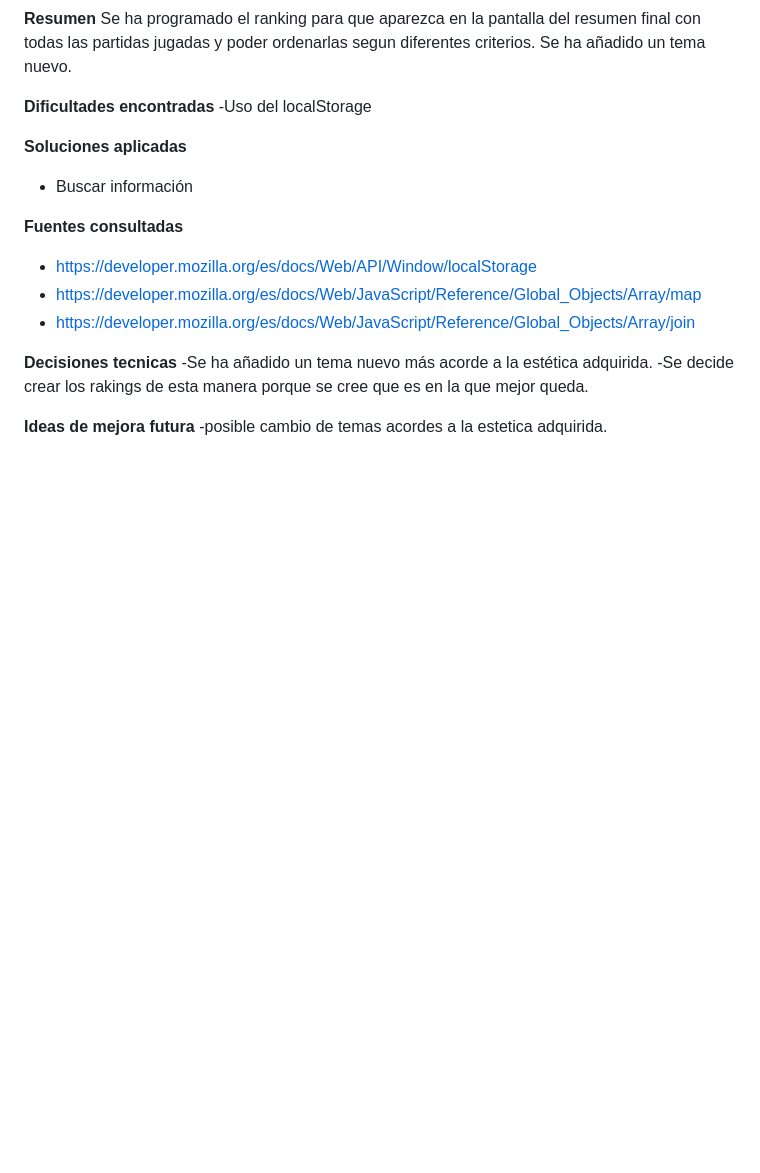
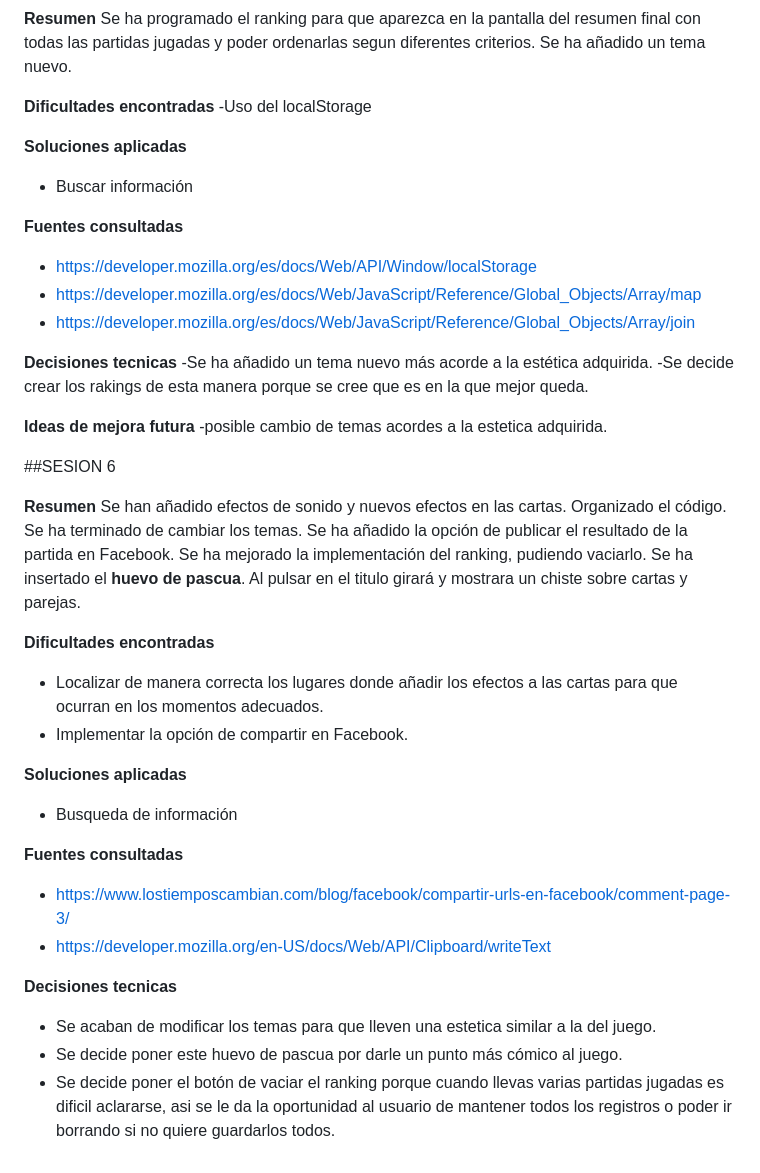
Before and after one commit to bamotta/memorion, a Markdown page: README.md, the part around the change. Rendered like a GitHub page; blank space fills up the shorter version.

```diff
--- a/README.md
+++ b/README.md
@@ -121,3 +121,26 @@ Se ha programado el ranking para que aparezca en la pantalla del resumen final c
 
 **Ideas de mejora futura**
 -posible cambio de temas acordes a la estetica adquirida.
+
+
+
+##SESION 6
+
+**Resumen**
+Se han añadido efectos de sonido y nuevos efectos en las cartas. Organizado el código. Se ha terminado de cambiar los temas. Se ha añadido la opción de publicar el resultado de la partida en Facebook. Se ha mejorado la implementación del ranking, pudiendo vaciarlo. Se ha insertado el **huevo de pascua**. Al pulsar en el titulo girará y mostrara un chiste sobre cartas y parejas.
+
+**Dificultades encontradas**
+- Localizar de manera correcta los lugares donde añadir los efectos a las cartas para que ocurran en los momentos adecuados.
+- Implementar la opción de compartir en Facebook.
+
+**Soluciones aplicadas**
+- Busqueda de información
+
+**Fuentes consultadas**
+- https://www.lostiemposcambian.com/blog/facebook/compartir-urls-en-facebook/comment-page-3/
+- https://developer.mozilla.org/en-US/docs/Web/API/Clipboard/writeText
+
+**Decisiones tecnicas**
+- Se acaban de modificar los temas para que lleven una estetica similar a la del juego.
+- Se decide poner este huevo de pascua por darle un punto más cómico al juego.
+- Se decide poner el botón de vaciar el ranking porque cuando llevas varias partidas jugadas es dificil aclararse, asi se le da la oportunidad al usuario de mantener todos los registros o poder ir borrando si no quiere guardarlos todos.
```
